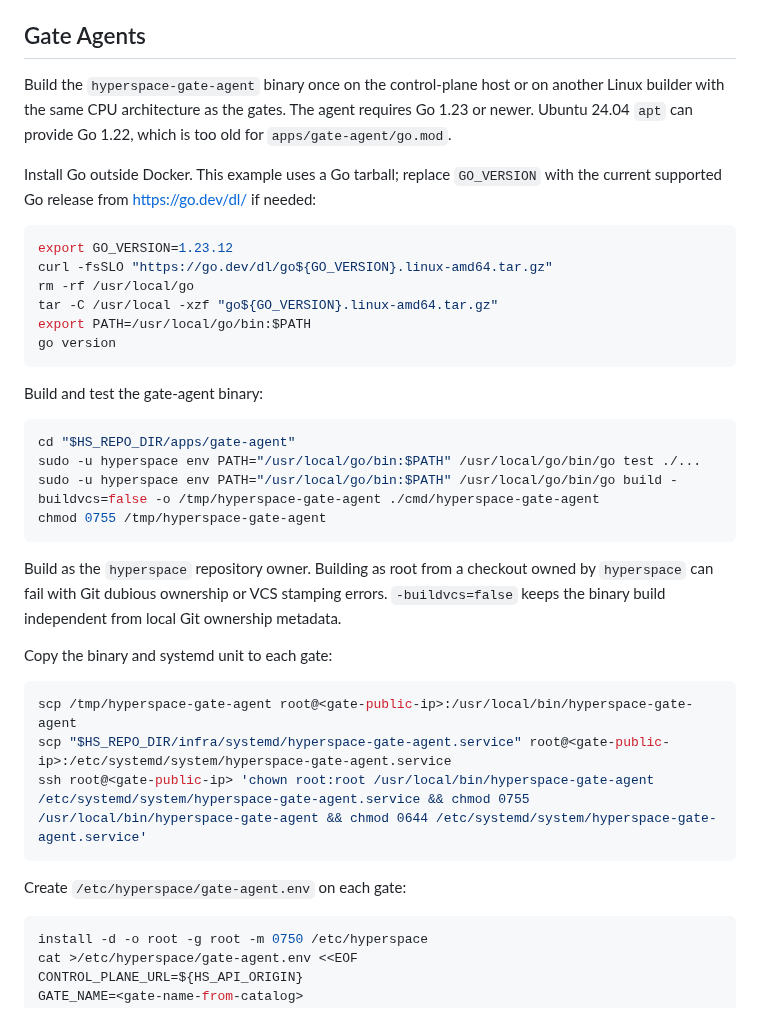
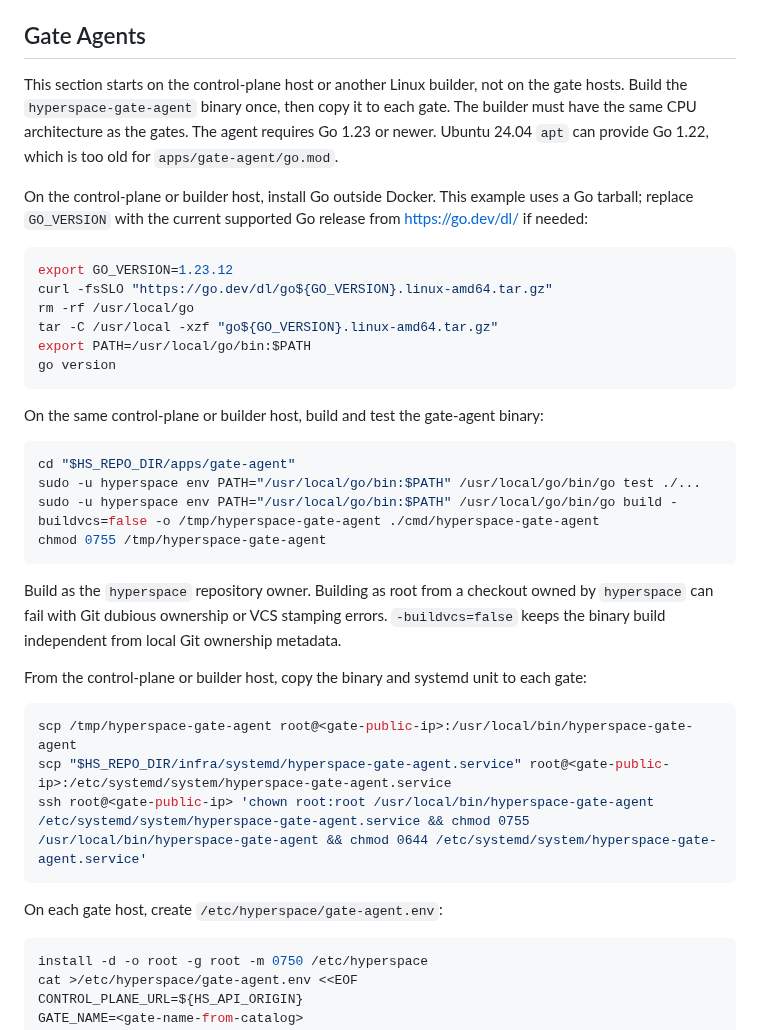
Before and after one commit to hyperspace-zone/2z-wireguard-vpn, a Markdown page: docs/runbooks/deployment.md, the part around the change. Rendered like a GitHub page.

Commit message:
Clarify gate agent build host

````diff
--- a/docs/runbooks/deployment.md
+++ b/docs/runbooks/deployment.md
@@ -1086,14 +1086,15 @@ the file must contain at least two gates, `name`, `identity`, and
 
 ## Gate Agents
 
-Build the `hyperspace-gate-agent` binary once on the control-plane host or on
-another Linux builder with the same CPU architecture as the gates. The agent
-requires Go 1.23 or newer. Ubuntu 24.04 `apt` can provide Go 1.22, which is too
-old for `apps/gate-agent/go.mod`.
+This section starts on the control-plane host or another Linux builder, not on
+the gate hosts. Build the `hyperspace-gate-agent` binary once, then copy it to
+each gate. The builder must have the same CPU architecture as the gates. The
+agent requires Go 1.23 or newer. Ubuntu 24.04 `apt` can provide Go 1.22, which
+is too old for `apps/gate-agent/go.mod`.
 
-Install Go outside Docker. This example uses a Go tarball; replace
-`GO_VERSION` with the current supported Go release from https://go.dev/dl/ if
-needed:
+On the control-plane or builder host, install Go outside Docker. This example
+uses a Go tarball; replace `GO_VERSION` with the current supported Go release
+from https://go.dev/dl/ if needed:
 
 ```bash
 export GO_VERSION=1.23.12
@@ -1104,7 +1105,8 @@ export PATH=/usr/local/go/bin:$PATH
 go version
 ```
 
-Build and test the gate-agent binary:
+On the same control-plane or builder host, build and test the gate-agent
+binary:
 
 ```bash
 cd "$HS_REPO_DIR/apps/gate-agent"
@@ -1118,7 +1120,8 @@ owned by `hyperspace` can fail with Git dubious ownership or VCS stamping
 errors. `-buildvcs=false` keeps the binary build independent from local Git
 ownership metadata.
 
-Copy the binary and systemd unit to each gate:
+From the control-plane or builder host, copy the binary and systemd unit to
+each gate:
 
 ```bash
 scp /tmp/hyperspace-gate-agent root@<gate-public-ip>:/usr/local/bin/hyperspace-gate-agent
@@ -1126,7 +1129,7 @@ scp "$HS_REPO_DIR/infra/systemd/hyperspace-gate-agent.service" root@<gate-public
 ssh root@<gate-public-ip> 'chown root:root /usr/local/bin/hyperspace-gate-agent /etc/systemd/system/hyperspace-gate-agent.service && chmod 0755 /usr/local/bin/hyperspace-gate-agent && chmod 0644 /etc/systemd/system/hyperspace-gate-agent.service'
 ```
 
-Create `/etc/hyperspace/gate-agent.env` on each gate:
+On each gate host, create `/etc/hyperspace/gate-agent.env`:
 
 ```bash
 install -d -o root -g root -m 0750 /etc/hyperspace
````
